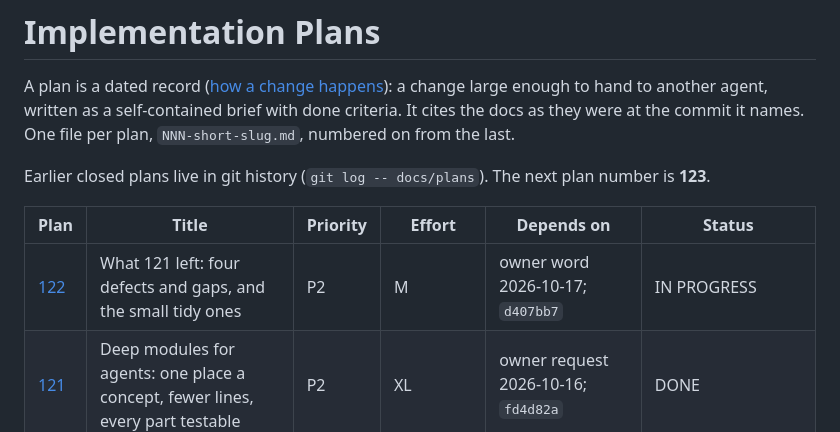
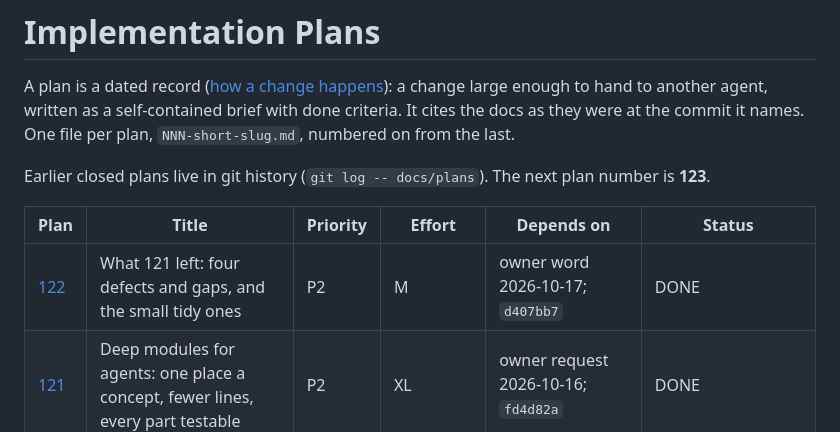
Before and after one commit to alexradunet/lifelogdb, a Markdown page: docs/plans/README.md, the part around the change. Rendered like a GitHub page.

```diff
--- a/docs/plans/README.md
+++ b/docs/plans/README.md
@@ -8,7 +8,7 @@ Earlier closed plans live in git history (`git log -- docs/plans`). The next pla
 
 | Plan | Title | Priority | Effort | Depends on | Status |
 |------|-------|----------|--------|------------|--------|
-| [122](122-what-121-left.md) | What 121 left: four defects and gaps, and the small tidy ones | P2 | M | owner word 2026-10-17; `d407bb7` | IN PROGRESS |
+| [122](122-what-121-left.md) | What 121 left: four defects and gaps, and the small tidy ones | P2 | M | owner word 2026-10-17; `d407bb7` | DONE |
 | [121](121-deep-modules-for-agents.md) | Deep modules for agents: one place a concept, fewer lines, every part testable | P2 | XL | owner request 2026-10-16; `fd4d82a` | DONE |
 | [120](120-a-tidy-board.md) | A tidy board: every metric card has the same four lines, and the repeated buttons are quiet | P3 | S | owner word 2026-10-16; `4e0219e` | DONE |
 | [119](119-the-finish.md) | The finish: the cards, the pick bar, the letter index, the folders and the margin lists look finished | P3 | M | owner request 2026-10-16; `c8c7baa` | DONE |
```
Also changed, not shown: docs/plans/122-what-121-left.md (+24 -12 lines).
